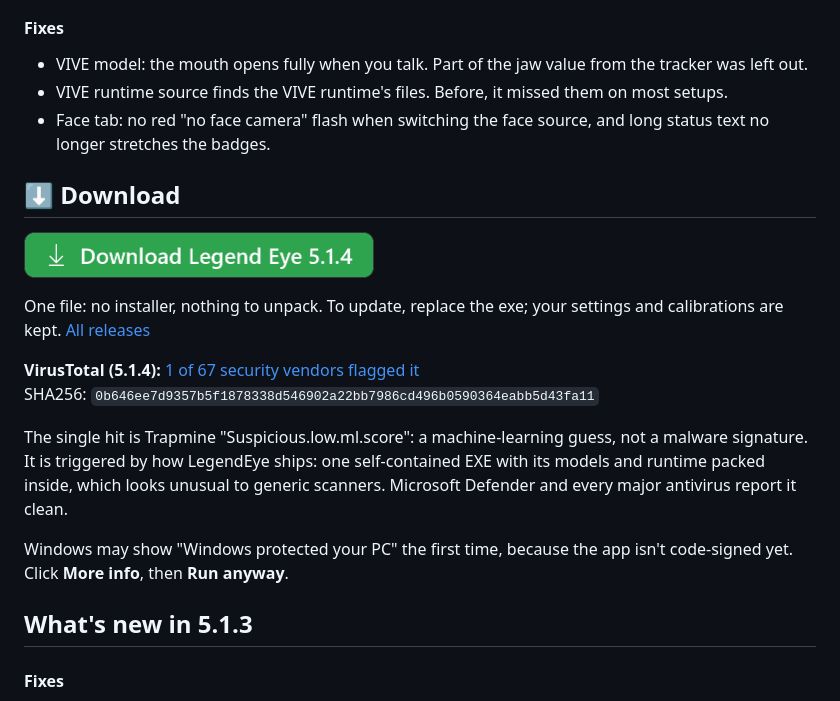
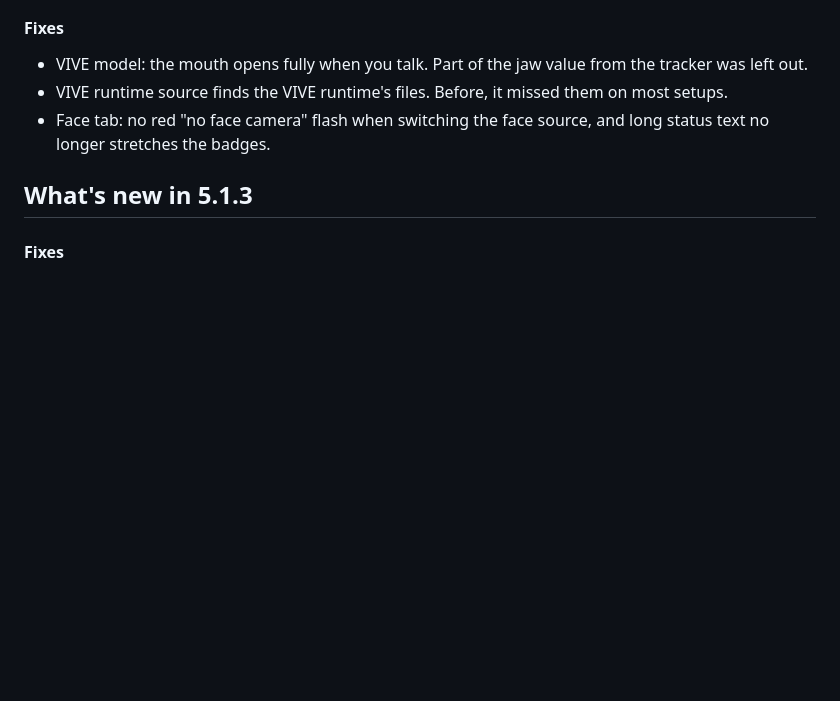
Before and after one commit to Encapsulation/LegendEye, a Markdown page: README.md, the part around one of its changes. Drawn GitHub-style; pictures changed too: docs/download-button.png; blank space fills up the shorter version.

```diff
--- a/README.md
+++ b/README.md
@@ -37,19 +59,6 @@ For a VIVE Facial Tracker on its own, use VIVE model.
 - VIVE model: the mouth opens fully when you talk. Part of the jaw value from the tracker was left out.
 - VIVE runtime source finds the VIVE runtime's files. Before, it missed them on most setups.
 - Face tab: no red "no face camera" flash when switching the face source, and long status text no longer stretches the badges.
-
-## ⬇️ Download
-
-<a href="https://github.com/Encapsulation/LegendEye/releases/latest/download/LegendEye.exe"><img src="docs/download-button.png" alt="Download Legend Eye 5.1.4" width="350"></a>
-
-One file: no installer, nothing to unpack. To update, replace the exe; your settings and calibrations are kept. [All releases](https://github.com/Encapsulation/LegendEye/releases)
-
-**VirusTotal (5.1.4):** [1 of 67 security vendors flagged it](https://www.virustotal.com/gui/file/0b646ee7d9357b5f1878338d546902a22bb7986cd496b0590364eabb5d43fa11)
-SHA256: `0b646ee7d9357b5f1878338d546902a22bb7986cd496b0590364eabb5d43fa11`
-
-The single hit is Trapmine "Suspicious.low.ml.score": a machine-learning guess, not a malware signature. It is triggered by how LegendEye ships: one self-contained EXE with its models and runtime packed inside, which looks unusual to generic scanners. Microsoft Defender and every major antivirus report it clean.
-
-Windows may show "Windows protected your PC" the first time, because the app isn't code-signed yet. Click **More info**, then **Run anyway**.
 
 ## What's new in 5.1.3
 
```
Also changed, not shown: other parts of README.md (+22 -0 lines).
